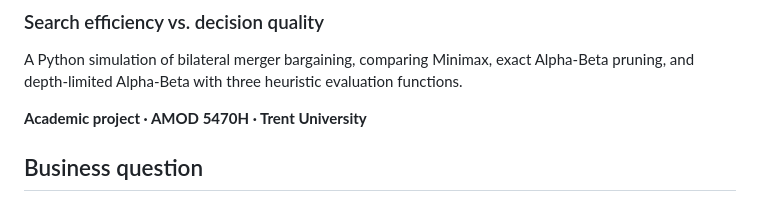
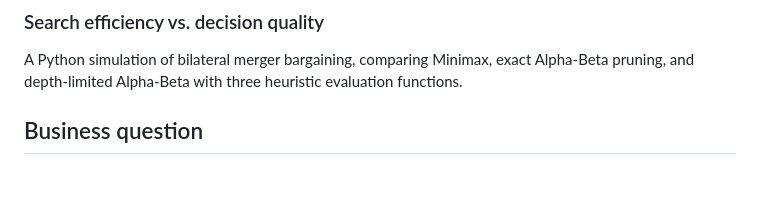
Before and after one commit to daxtonhuynh/ai-in-M-A-negotiation, a Markdown page: README.md, the part around the change. GitHub-like rendering; blank space fills up the shorter version.

```diff
--- a/README.md
+++ b/README.md
@@ -2,8 +2,6 @@
 ### Search efficiency vs. decision quality
 
 A Python simulation of bilateral merger bargaining, comparing Minimax, exact Alpha-Beta pruning, and depth-limited Alpha-Beta with three heuristic evaluation functions.
-
-**Academic project · AMOD 5470H · Trent University**
 
 ## Business question
 How do computational constraints and evaluation design affect decisions in a sequential buyer–seller negotiation?
```
